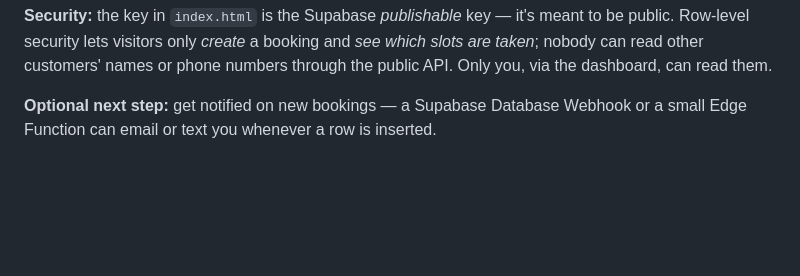
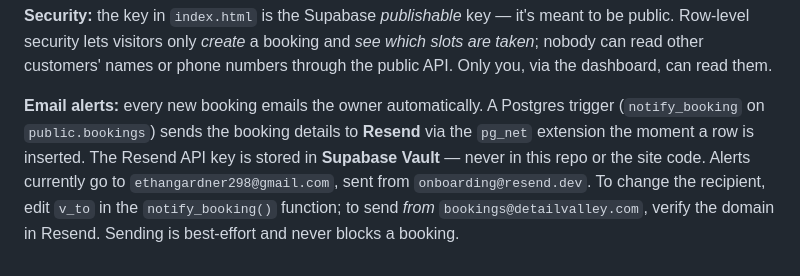
Before and after one commit to EthanSkis/detailvalley, a Markdown page: README.md, the part around the change. GitHub-like rendering; blank space fills up the shorter version.

Commit message:
Document automated booking email notifications
New bookings now email the owner via a Postgres trigger (notify_booking) +
pg_net + Resend, with the API key stored in Supabase Vault. This is configured
server-side in Supabase; documenting it here.

https://claude.ai/code/session_01FApHmqmLUtCK77iT7SP8Vp

```diff
--- a/README.md
+++ b/README.md
@@ -83,5 +83,11 @@ meant to be public. Row-level security lets visitors only *create* a booking and
 *see which slots are taken*; nobody can read other customers' names or phone
 numbers through the public API. Only you, via the dashboard, can read them.
 
-**Optional next step:** get notified on new bookings — a Supabase Database
-Webhook or a small Edge Function can email or text you whenever a row is inserted.
+**Email alerts:** every new booking emails the owner automatically. A Postgres
+trigger (`notify_booking` on `public.bookings`) sends the booking details to
+**Resend** via the `pg_net` extension the moment a row is inserted. The Resend
+API key is stored in **Supabase Vault** — never in this repo or the site code.
+Alerts currently go to `ethangardner298@gmail.com`, sent from `onboarding@resend.dev`.
+To change the recipient, edit `v_to` in the `notify_booking()` function; to send
+*from* `bookings@detailvalley.com`, verify the domain in Resend. Sending is
+best-effort and never blocks a booking.
```
